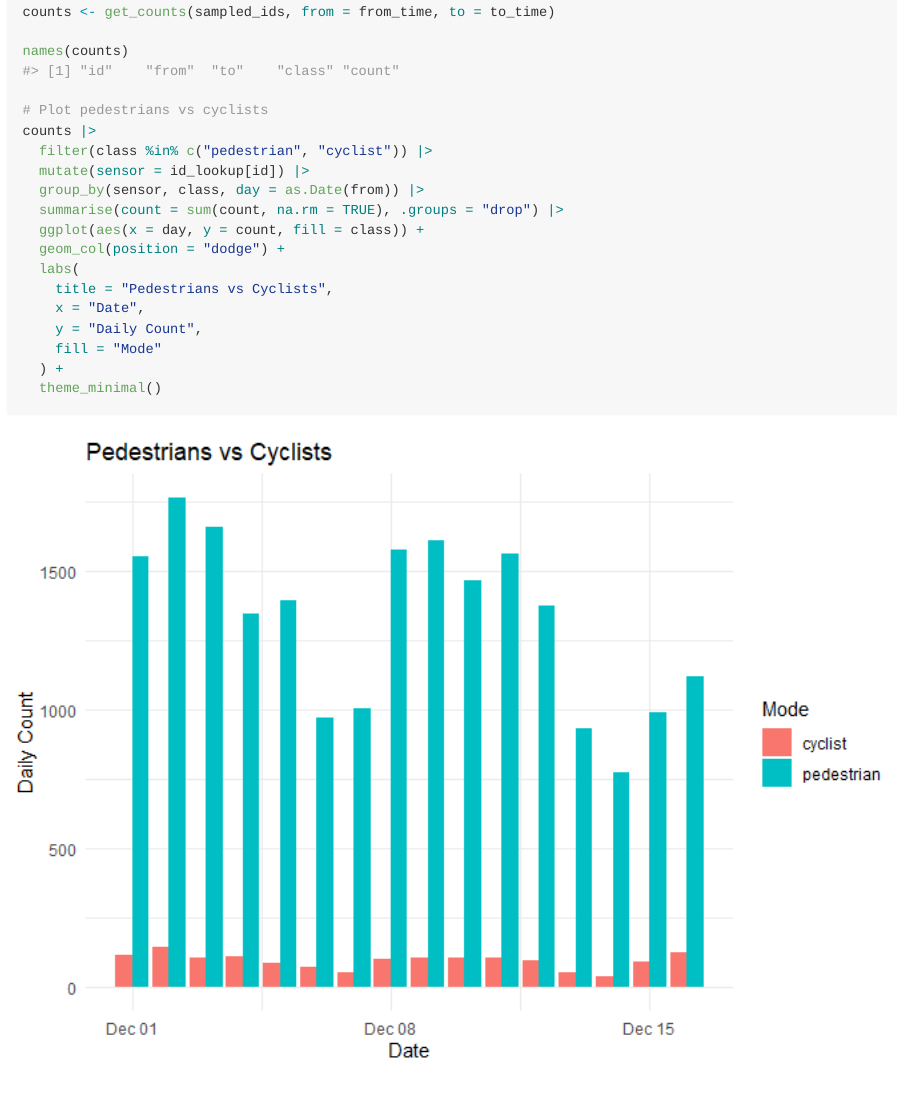
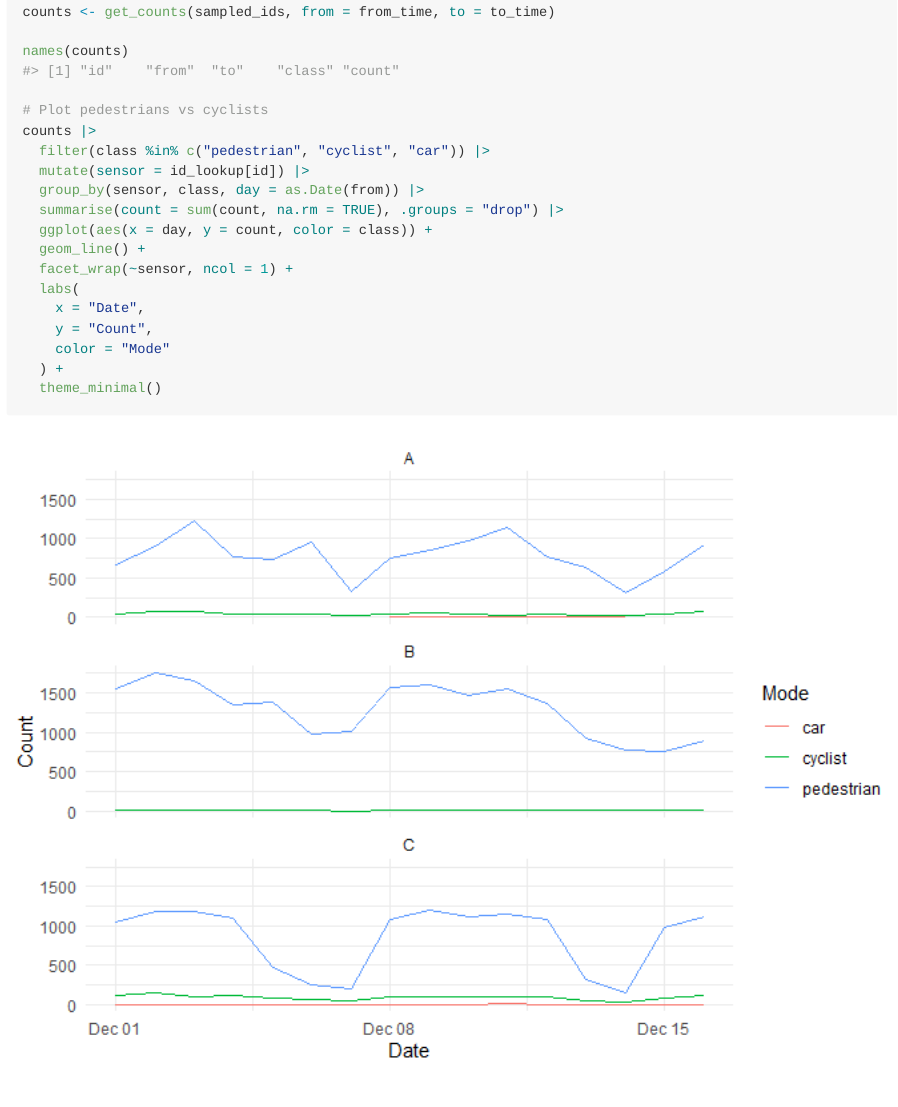
Before and after one commit to Robinlovelace/vivrcity, an R Markdown document (README.Rmd): the page in a window 1100 px wide, from 2080 px down. The pictures show the output file README.md that the author committed with the source, drawn offline in the style of GitHub; folded parts are opened.

Commit message:
Update with better mode plot

````diff
--- a/README.Rmd
+++ b/README.Rmd
@@ -119,17 +119,17 @@ names(counts)
 
 # Plot pedestrians vs cyclists
 counts |>
-  filter(class %in% c("pedestrian", "cyclist")) |>
+  filter(class %in% c("pedestrian", "cyclist", "car")) |>
   mutate(sensor = id_lookup[id]) |>
   group_by(sensor, class, day = as.Date(from)) |>
   summarise(count = sum(count, na.rm = TRUE), .groups = "drop") |>
-  ggplot(aes(x = day, y = count, fill = class)) +
-  geom_col(position = "dodge") +
+  ggplot(aes(x = day, y = count, color = class)) +
+  geom_line() +
+  facet_wrap(~sensor, ncol = 1) +
   labs(
-    title = "Pedestrians vs Cyclists",
     x = "Date",
-    y = "Daily Count",
-    fill = "Mode"
+    y = "Count",
+    color = "Mode"
   ) +
   theme_minimal()
 ```
````
Also changed, not shown: README.md, README_files/figure-gfm/counts-1.png, README.Rmd (2 more changed lines).
